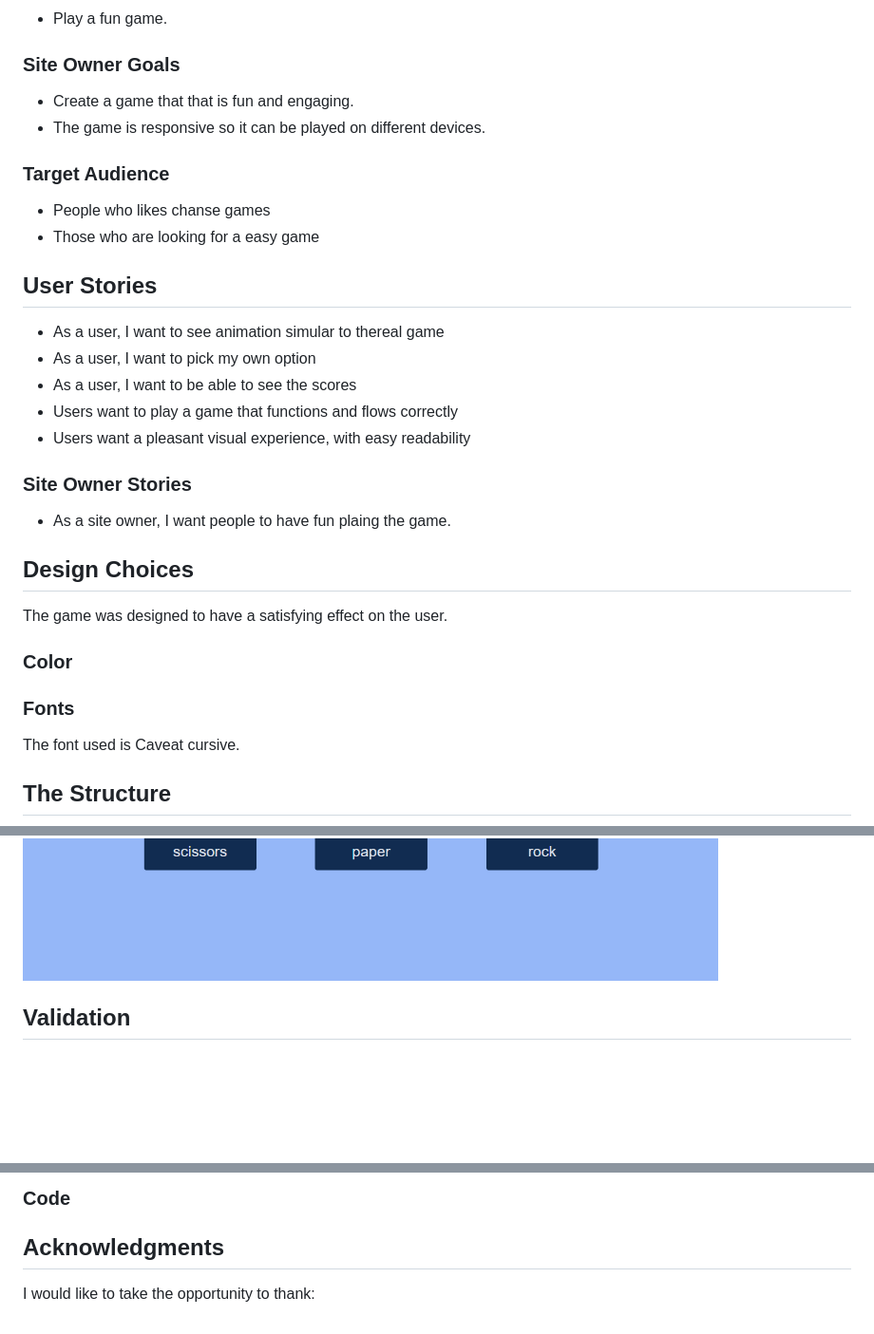
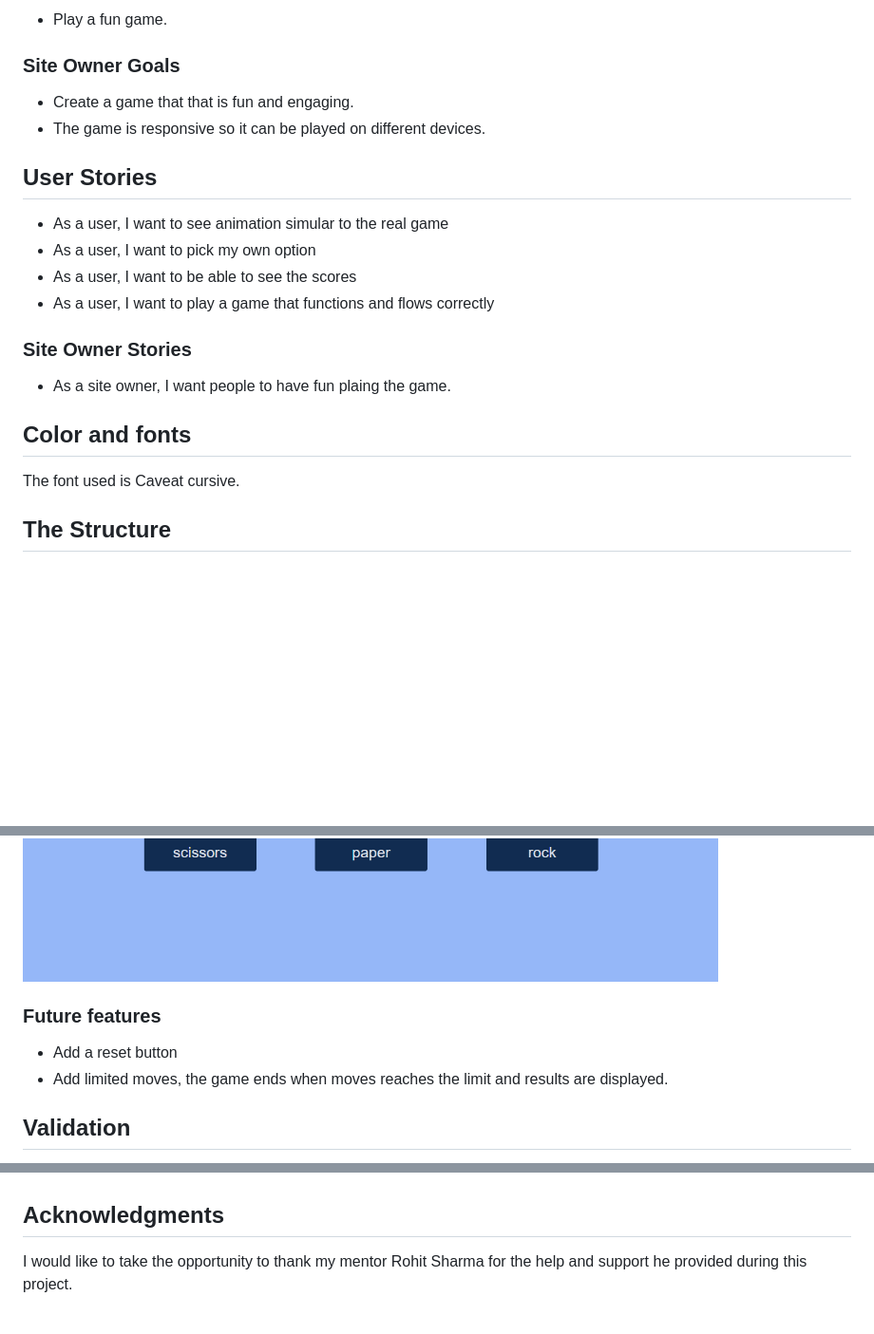
Before and after one commit to katwik/spr-game, a Markdown page: README.md, 3 parts joined by grey strips. Shown: that part at 95% size. Drawn GitHub-style; blank space fills up the shorter version.

```diff
--- a/README.md
+++ b/README.md
@@ -15,30 +15,18 @@ Make the classic scissors, paper, rock game to users who plays by themselves.
 * Create a game that that is fun and engaging.
 * The game is responsive so it can be played on different devices.
 
-### Target Audience
-
-* People who likes chanse games
-* Those who are looking for a easy game
-
 ## User Stories
 
-* As a user, I want to see animation simular to thereal game
+* As a user, I want to see animation simular to the real game
 * As a user, I want to pick my own option
 * As a user, I want to be able to see the scores
-* Users want to play a game that functions and flows correctly
-* Users want a pleasant visual experience, with easy readability
+* As a user, I want to play a game that functions and flows correctly
 
 ### Site Owner Stories
 
 * As a site owner, I want people to have fun plaing the game.
 
-## Design Choices
-
-The game was designed to have a satisfying effect on the user.
-
-### Color
-
-### Fonts
+## Color and fonts
 
 The font used is Caveat cursive.
 
@@ -82,6 +70,11 @@ Upon arriving at the website the user sees a screen with the the name of the gam
 
 <img src="/assets/images/readme/tie.png" alt="It's a tie">
 
+### Future features
+
+* Add a reset button
+* Add limited moves, the game ends when moves reaches the limit and results are displayed.
+
 ## Validation
 
 * HTML Validation
@@ -138,6 +144,5 @@ The website was deployed using GitHub Pages by following these steps:
 
-### Code
 
 ## Acknowledgments
 
-I would like to take the opportunity to thank:
+I would like to take the opportunity to thank my mentor Rohit Sharma for the help and support he provided during this project.
```
Also changed, not shown: other parts of README.md (+24 -11 lines), assets/images/readme/maccessibility.png (added).
